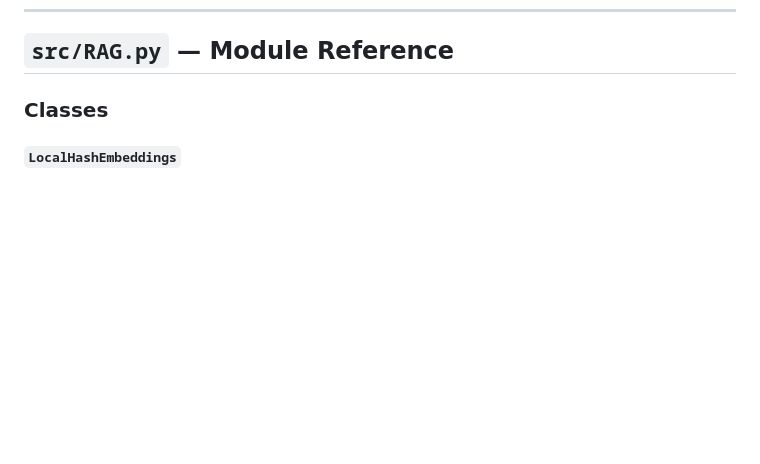
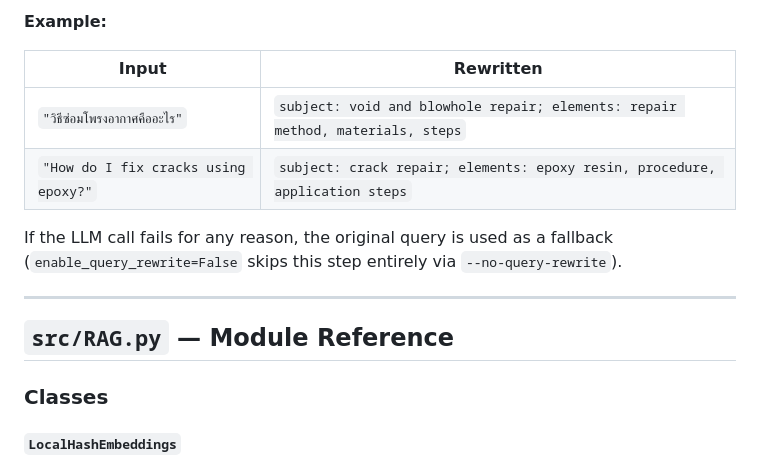
Before and after one commit to BoltonAthitDavies/LLM_Construction, a Markdown page: README.md, the part around one of its changes. GitHub-like rendering; blank space fills up the shorter version.

```diff
--- a/README.md
+++ b/README.md
@@ -157,3 +276,14 @@ predicted_fused_answer_model
+**Example:**
+
+| Input | Rewritten |
+|---|---|
+| `"วิธีซ่อมโพรงอากาศคืออะไร"` | `subject: void and blowhole repair; elements: repair method, materials, steps` |
+| `"How do I fix cracks using epoxy?"` | `subject: crack repair; elements: epoxy resin, procedure, application steps` |
+
+If the LLM call fails for any reason, the original query is used as a fallback (`enable_query_rewrite=False` skips this step entirely via `--no-query-rewrite`).
+
+---
+
 ## `src/RAG.py` — Module Reference
 
 ### Classes
```
Also changed, not shown: other parts of README.md (+119 -0 lines).
